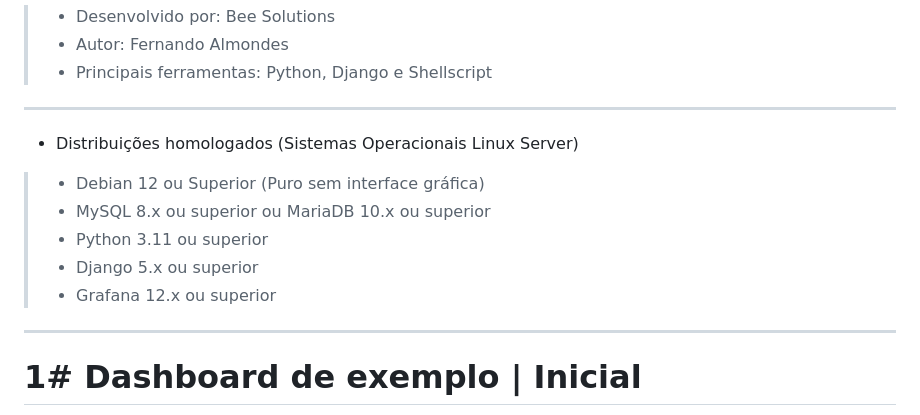
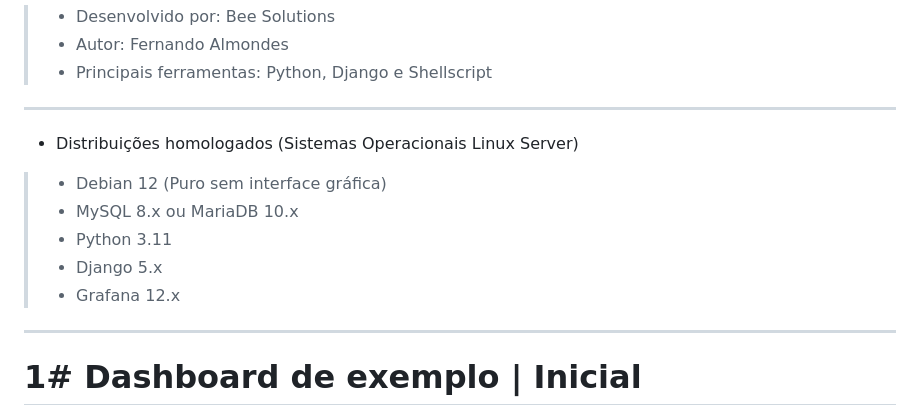
Before and after one commit to FernandoAlmondes/beeppp-lite, a Markdown page: README.md, the part around the change. GitHub-like rendering.

Commit message:
Ajustes na doc.

```diff
--- a/README.md
+++ b/README.md
@@ -12,11 +12,11 @@
 --- ---
 
 - Distribuições homologados (Sistemas Operacionais Linux Server)
-> - Debian 12 ou Superior (Puro sem interface gráfica)
-> - MySQL 8.x ou superior ou MariaDB 10.x ou superior
-> - Python 3.11 ou superior
-> - Django 5.x ou superior
-> - Grafana 12.x ou superior
+> - Debian 12 (Puro sem interface gráfica)
+> - MySQL 8.x ou MariaDB 10.x
+> - Python 3.11
+> - Django 5.x
+> - Grafana 12.x
 
 --- ---
 
```
